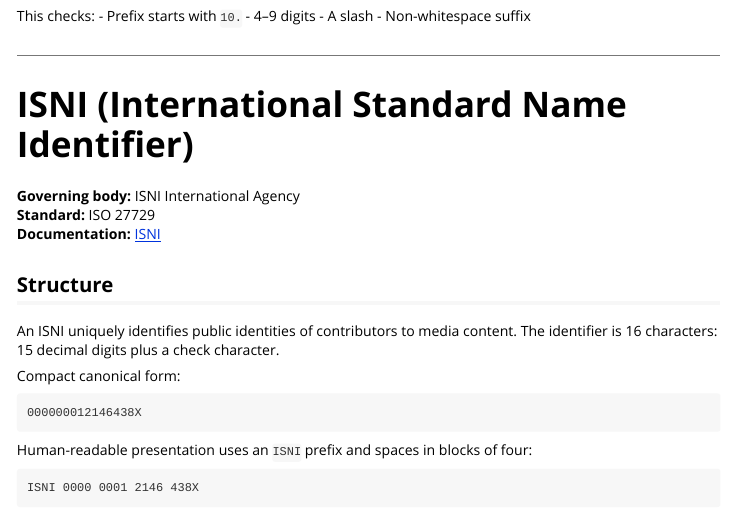
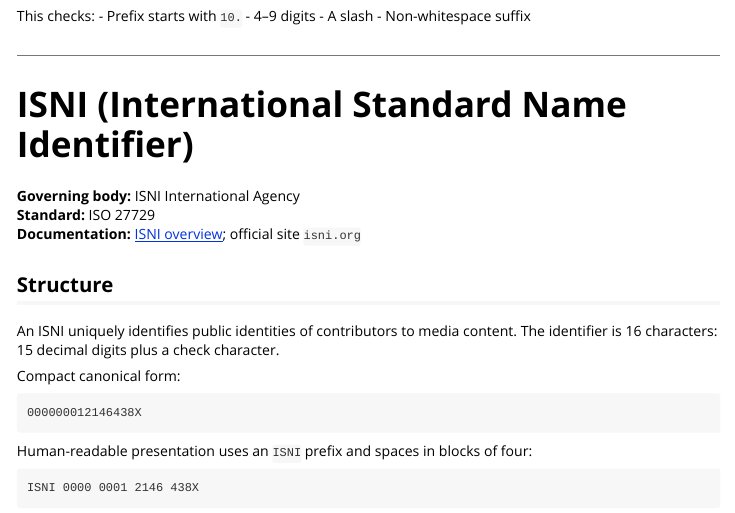
Before and after one commit to Thomas-Rauter/scholid, an R Markdown document (vignettes/scholid_definitions.Rmd): the page in a window 1100 px wide, from 2700 px down. Rendered offline with R 4.5, knitr and Pandoc, with nearby package versions.

Commit message:
Link ISNI docs to a page that passes URL checks
isni.org serves a Cloudflare challenge to non-browser clients, so
urlchecker and CRAN's URL check get 403 Forbidden for the ISNI
documentation link. Link the Wikipedia article on ISNI instead, which
covers the format and checksum, and keep the official domain as plain
text. The resolver URL example further down was only reported because
urlchecker marks every line that contains the failing URL; it sits in
a code block and is not checked itself.

```diff
--- a/vignettes/scholid_definitions.Rmd
+++ b/vignettes/scholid_definitions.Rmd
@@ -139,7 +139,8 @@ This checks:
 
 **Governing body:** ISNI International Agency
 **Standard:** ISO 27729
-**Documentation:** [ISNI](https://isni.org/)
+**Documentation:** [ISNI overview](https://en.wikipedia.org/wiki/International_Standard_Name_Identifier);
+official site `isni.org`
 
 ## Structure
 
```
